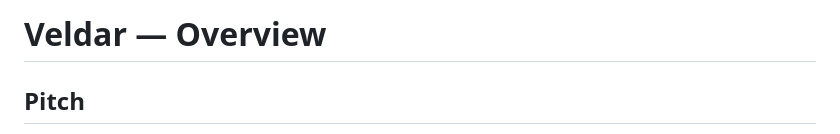
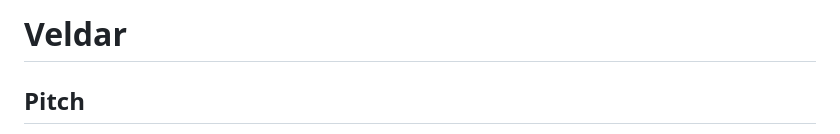
Before and after one commit to Pusparaj99op/CodeRush2.0_CoDevians_INF-03, a Markdown page: Doc/specs/00-overview.md, the part around the change. Rendered like a GitHub page.

```diff
--- a/Doc/specs/00-overview.md
+++ b/Doc/specs/00-overview.md
@@ -1,4 +1,4 @@
-# Veldar — Overview
+# Veldar
 
 ## Pitch
 
```
